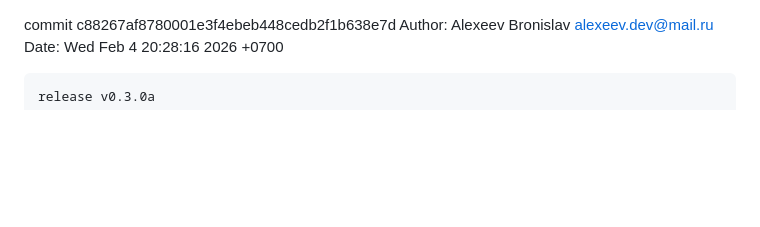
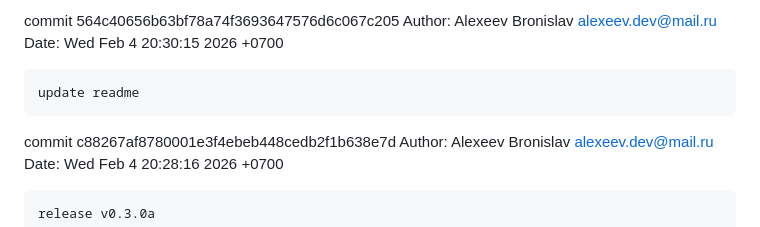
Before and after one commit to alexeev-prog/KintsugiOS, a Markdown page: CHANGELOG.md, the part around the change. GitHub-like rendering; blank space fills up the shorter version.

```diff
--- a/CHANGELOG.md
+++ b/CHANGELOG.md
@@ -1,3 +1,9 @@
+commit 564c40656b63bf78a74f3693647576d6c067c205
+Author: Alexeev Bronislav <alexeev.dev@mail.ru>
+Date:   Wed Feb 4 20:30:15 2026 +0700
+
+    update readme
+
 commit c88267af8780001e3f4ebeb448cedb2f1b638e7d
 Author: Alexeev Bronislav <alexeev.dev@mail.ru>
 Date:   Wed Feb 4 20:28:16 2026 +0700
```
Also changed, not shown: README.md (+1 -1 lines), gallery/image.png (deleted), gallery/screenshot.png (added).
